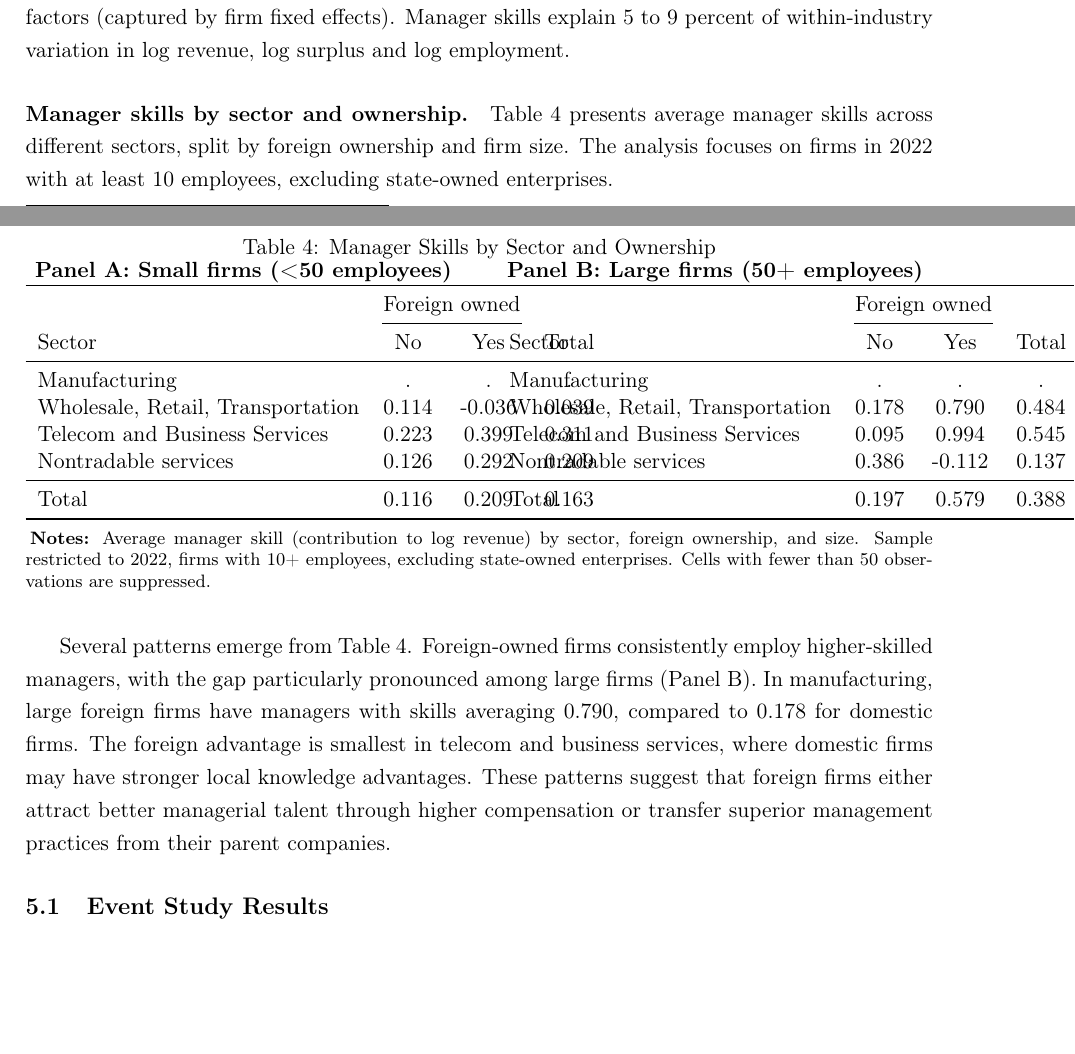
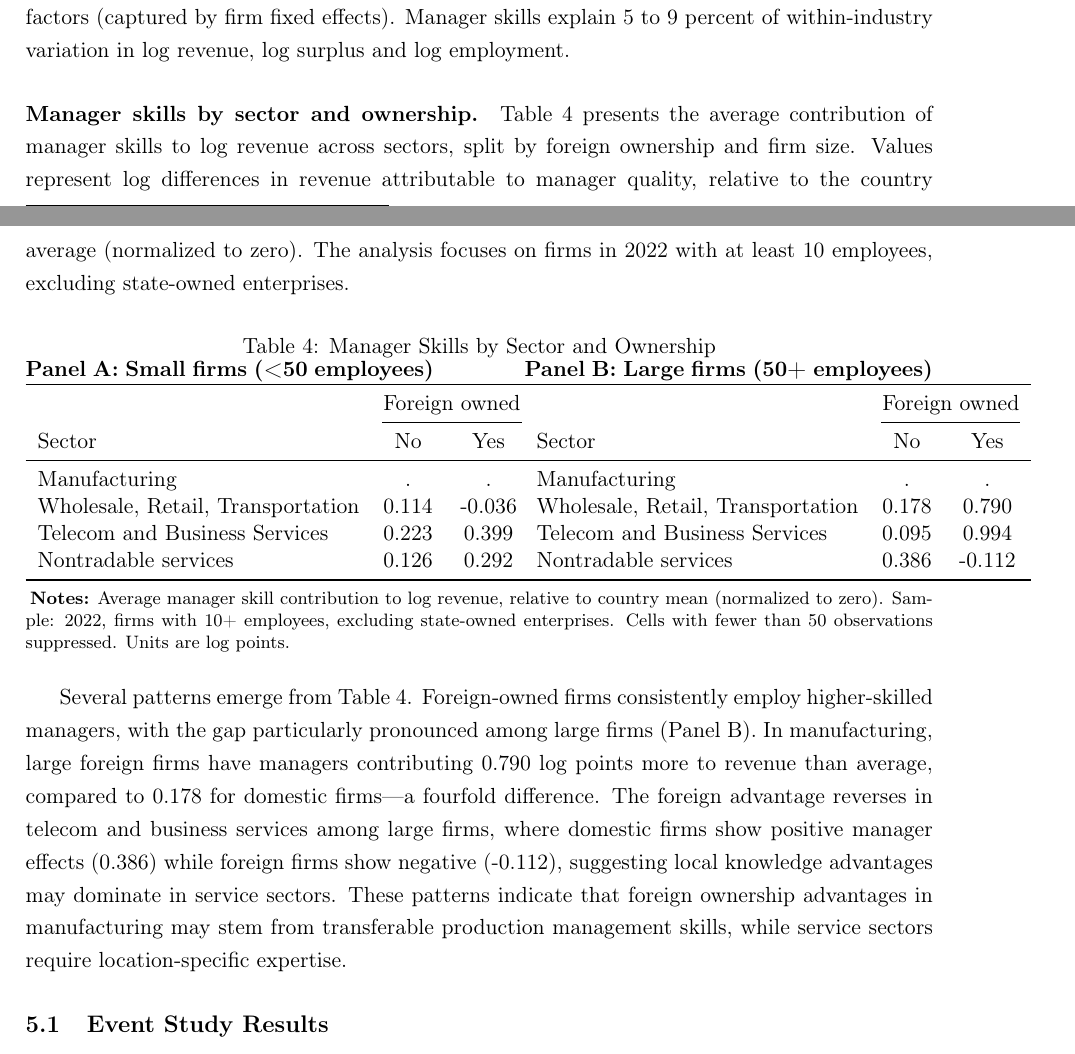
Before and after one commit to korenmiklos/ceo-value, a LaTeX paper (output/paper.tex, which reads output/table/table4_panelA.tex, output/table/table4_panelB.tex): two parts of pages 13 and 14 of 23, joined at a grey line, cut so that both start at the same text, the shorter picture padded with empty space. Compiled offline with pdfLaTeX.

Commit message:
Simplify Table 4: Direct data cells without totals
- Simplify table4.do to output each data cell directly
- Remove computation of marginals and totals
- Clarify units: log differences in revenue due to manager skill relative to country average
- Update table width to 0.45 textwidth for better fit
- Update interpretation to reflect actual data values and patterns
- Fix sector assignments in Panel B (were incorrectly ordered)
- Tables now show raw manager skill contributions in log points

```diff
--- a/output/paper.tex
+++ b/output/paper.tex
@@ -263,30 +263,30 @@ The distribution of relative manager skills in the largest connected component i
 
 In the cross section, the contribution of manager skills is less important relative to other fixed factors (captured by firm fixed effects). Manager skills explain 5 to 9 percent of within-industry variation in log revenue, log surplus and log employment.
 
-\paragraph{Manager skills by sector and ownership.} Table 4 presents average manager skills across different sectors, split by foreign ownership and firm size. The analysis focuses on firms in 2022 with at least 10 employees, excluding state-owned enterprises.
+\paragraph{Manager skills by sector and ownership.} Table 4 presents the average contribution of manager skills to log revenue across sectors, split by foreign ownership and firm size. Values represent log differences in revenue attributable to manager quality, relative to the country average (normalized to zero). The analysis focuses on firms in 2022 with at least 10 employees, excluding state-owned enterprises.
 
 \begin{table}[htbp]
 \centering
 \caption{Manager Skills by Sector and Ownership}
 \label{tab:manager_skills}
-\begin{minipage}{0.48\textwidth}
+\begin{minipage}{0.45\textwidth}
 \centering
 \textbf{Panel A: Small firms (<50 employees)}
 \input{table/table4_panelA}
 \end{minipage}
 \hfill
-\begin{minipage}{0.48\textwidth}
+\begin{minipage}{0.45\textwidth}
 \centering
 \textbf{Panel B: Large firms (50+ employees)}
 \input{table/table4_panelB}
 \end{minipage}
 \begin{tablenotes}[flushleft]
 \footnotesize
-\item\textbf{Notes:} Average manager skill (contribution to log revenue) by sector, foreign ownership, and size. Sample restricted to 2022, firms with 10+ employees, excluding state-owned enterprises. Cells with fewer than 50 observations are suppressed.
+\item\textbf{Notes:} Average manager skill contribution to log revenue, relative to country mean (normalized to zero). Sample: 2022, firms with 10+ employees, excluding state-owned enterprises. Cells with fewer than 50 observations suppressed. Units are log points.
 \end{tablenotes}
 \end{table}
 
-Several patterns emerge from Table 4. Foreign-owned firms consistently employ higher-skilled managers, with the gap particularly pronounced among large firms (Panel B). In manufacturing, large foreign firms have managers with skills averaging 0.790, compared to 0.178 for domestic firms. The foreign advantage is smallest in telecom and business services, where domestic firms may have stronger local knowledge advantages. These patterns suggest that foreign firms either attract better managerial talent through higher compensation or transfer superior management practices from their parent companies.
+Several patterns emerge from Table 4. Foreign-owned firms consistently employ higher-skilled managers, with the gap particularly pronounced among large firms (Panel B). In manufacturing, large foreign firms have managers contributing 0.790 log points more to revenue than average, compared to 0.178 for domestic firms—a fourfold difference. The foreign advantage reverses in telecom and business services among large firms, where domestic firms show positive manager effects (0.386) while foreign firms show negative (-0.112), suggesting local knowledge advantages may dominate in service sectors. These patterns indicate that foreign ownership advantages in manufacturing may stem from transferable production management skills, while service sectors require location-specific expertise.
 
 \subsection{Event Study Results}
 
--- a/output/table/table4_panelA.tex
+++ b/output/table/table4_panelA.tex
@@ -1,14 +1,12 @@
-\begin{tabular}{l*{3}{c}}
+\begin{tabular}{lcc}
 \toprule
- & \multicolumn{2}{c}{Foreign owned} & \\
+ & \multicolumn{2}{c}{Foreign owned} \\
 \cmidrule(lr){2-3}
-Sector & No & Yes & Total \\
+Sector & No & Yes \\
 \midrule
-Manufacturing & . & . & . \\
-Wholesale, Retail, Transportation & 0.114 & -0.036 & 0.039 \\
-Telecom and Business Services & 0.223 & 0.399 & 0.311 \\
-Nontradable services & 0.126 & 0.292 & 0.209 \\
-\midrule
-Total & 0.116 & 0.209 & 0.163 \\
+Manufacturing & . & . \\
+Wholesale, Retail, Transportation & 0.114 & -0.036 \\
+Telecom and Business Services & 0.223 & 0.399 \\
+Nontradable services & 0.126 & 0.292 \\
 \bottomrule
 \end{tabular}
--- a/output/table/table4_panelB.tex
+++ b/output/table/table4_panelB.tex
@@ -1,14 +1,12 @@
-\begin{tabular}{l*{3}{c}}
+\begin{tabular}{lcc}
 \toprule
- & \multicolumn{2}{c}{Foreign owned} & \\
+ & \multicolumn{2}{c}{Foreign owned} \\
 \cmidrule(lr){2-3}
-Sector & No & Yes & Total \\
+Sector & No & Yes \\
 \midrule
-Manufacturing & . & . & . \\
-Wholesale, Retail, Transportation & 0.178 & 0.790 & 0.484 \\
-Telecom and Business Services & 0.095 & 0.994 & 0.545 \\
-Nontradable services & 0.386 & -0.112 & 0.137 \\
-\midrule
-Total & 0.197 & 0.579 & 0.388 \\
+Manufacturing & . & . \\
+Wholesale, Retail, Transportation & 0.178 & 0.790 \\
+Telecom and Business Services & 0.095 & 0.994 \\
+Nontradable services & 0.386 & -0.112 \\
 \bottomrule
 \end{tabular}
```
Also changed, not shown: output/paper.pdf, 1 other file.
